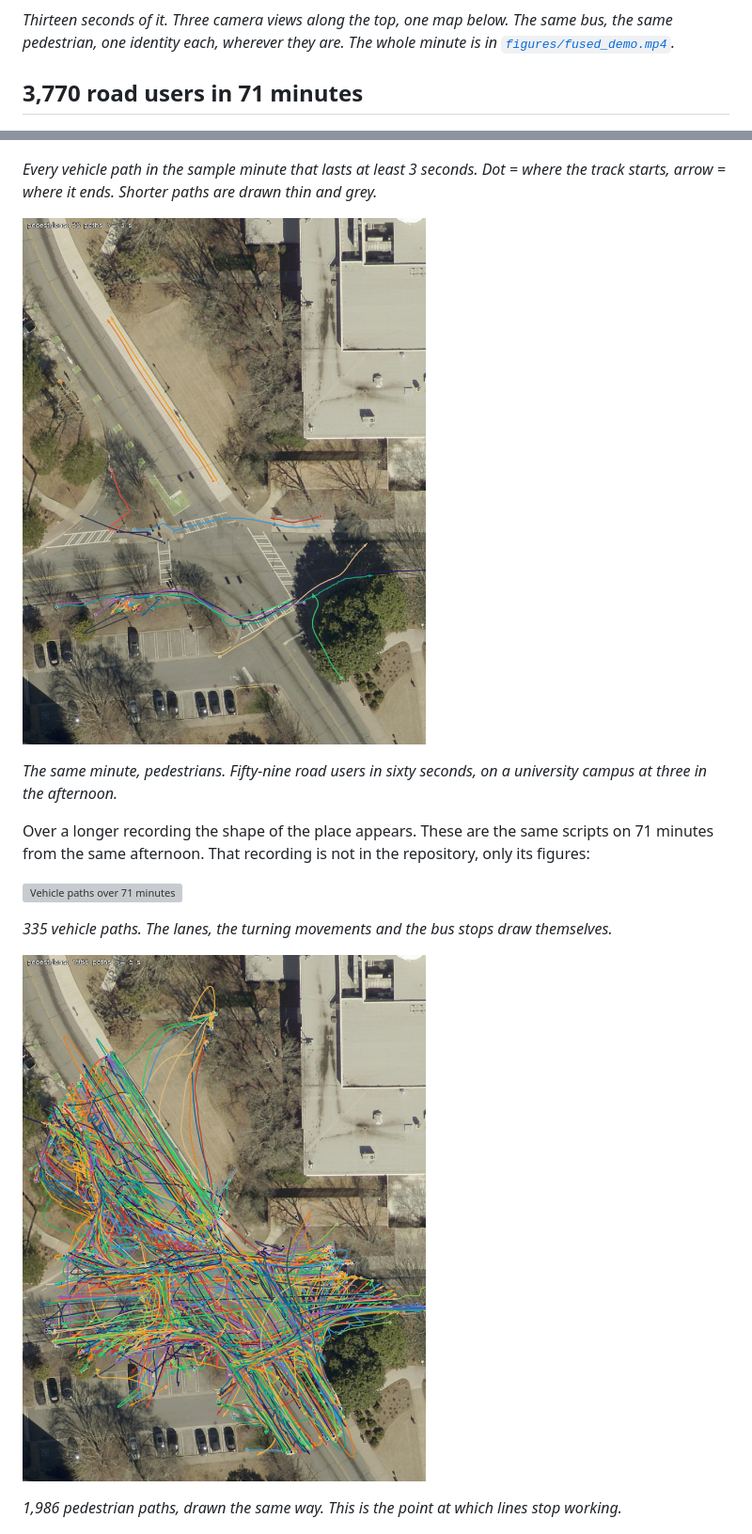
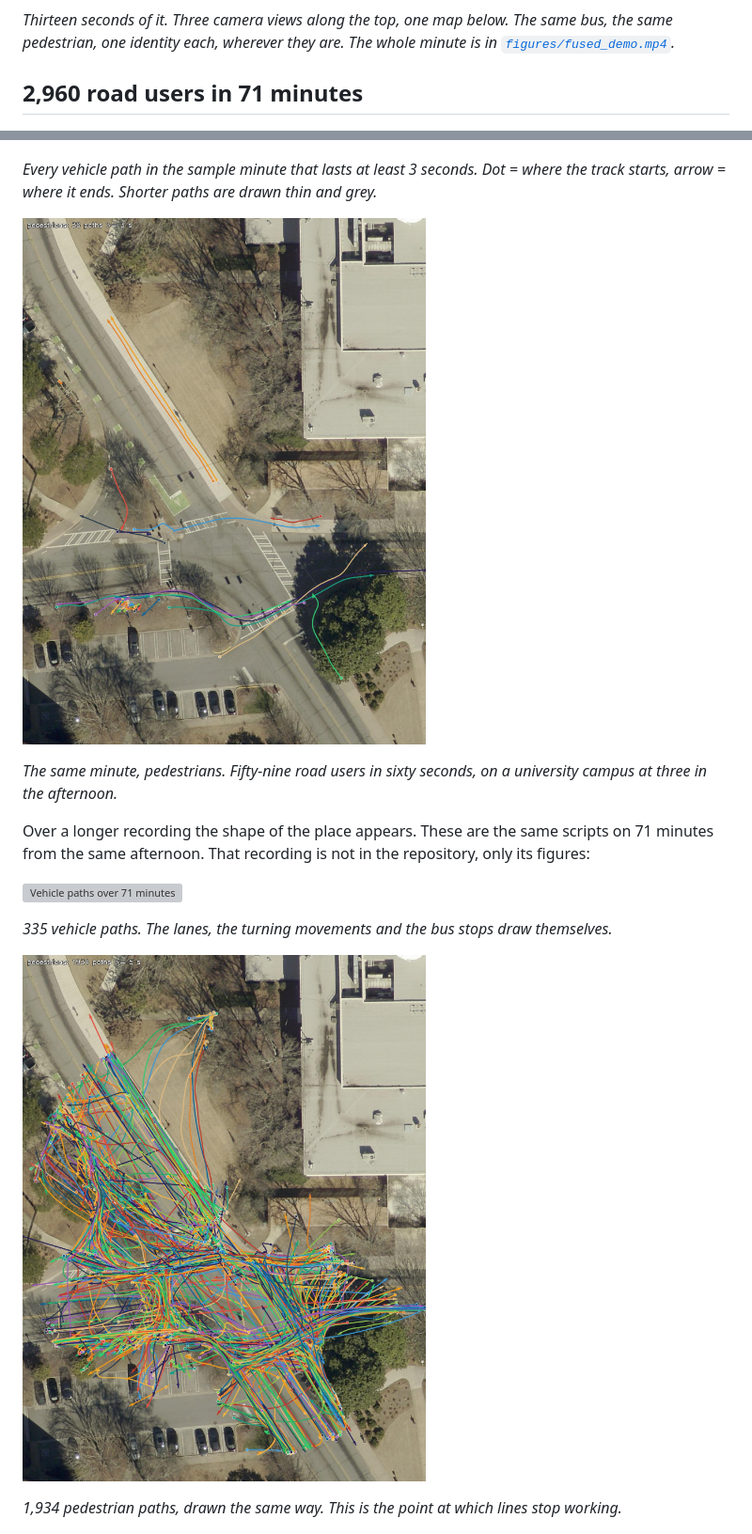
Before and after one commit to Franceswww/curbsight, a Markdown page: README.md, 2 parts joined by grey strips. Shown at 94% size. Rendered like a GitHub page; pictures changed too: figures/1min_pedestrians.jpg, figures/71min_pedestrians.jpg; grey boxes are pictures that could not be loaded.

```diff
--- a/README.md
+++ b/README.md
@@ -13,7 +13,7 @@ measured against a survey-grade GNSS track and a lidar, not estimated.
 pedestrian, one identity each, wherever they are. The whole minute is in
 [`figures/fused_demo.mp4`](figures/fused_demo.mp4).*
 
-## 3,770 road users in 71 minutes
+## 2,960 road users in 71 minutes
 
 ![Vehicle paths over one minute](figures/1min_vehicles.jpg)
 
@@ -34,7 +34,7 @@ from the same afternoon. That recording is not in the repository, only its figur
 
 ![Pedestrian paths over 71 minutes](figures/71min_pedestrians.jpg)
 
-*1,986 pedestrian paths, drawn the same way. This is the point at which lines stop working.*
+*1,934 pedestrian paths, drawn the same way. This is the point at which lines stop working.*
 
 ![Pedestrian presence](figures/71min_density_pedestrians.jpg)
 
```
Also changed, not shown: figures/1min_vehicles.jpg, figures/71min_density_pedestrians.jpg, 3 other files.
